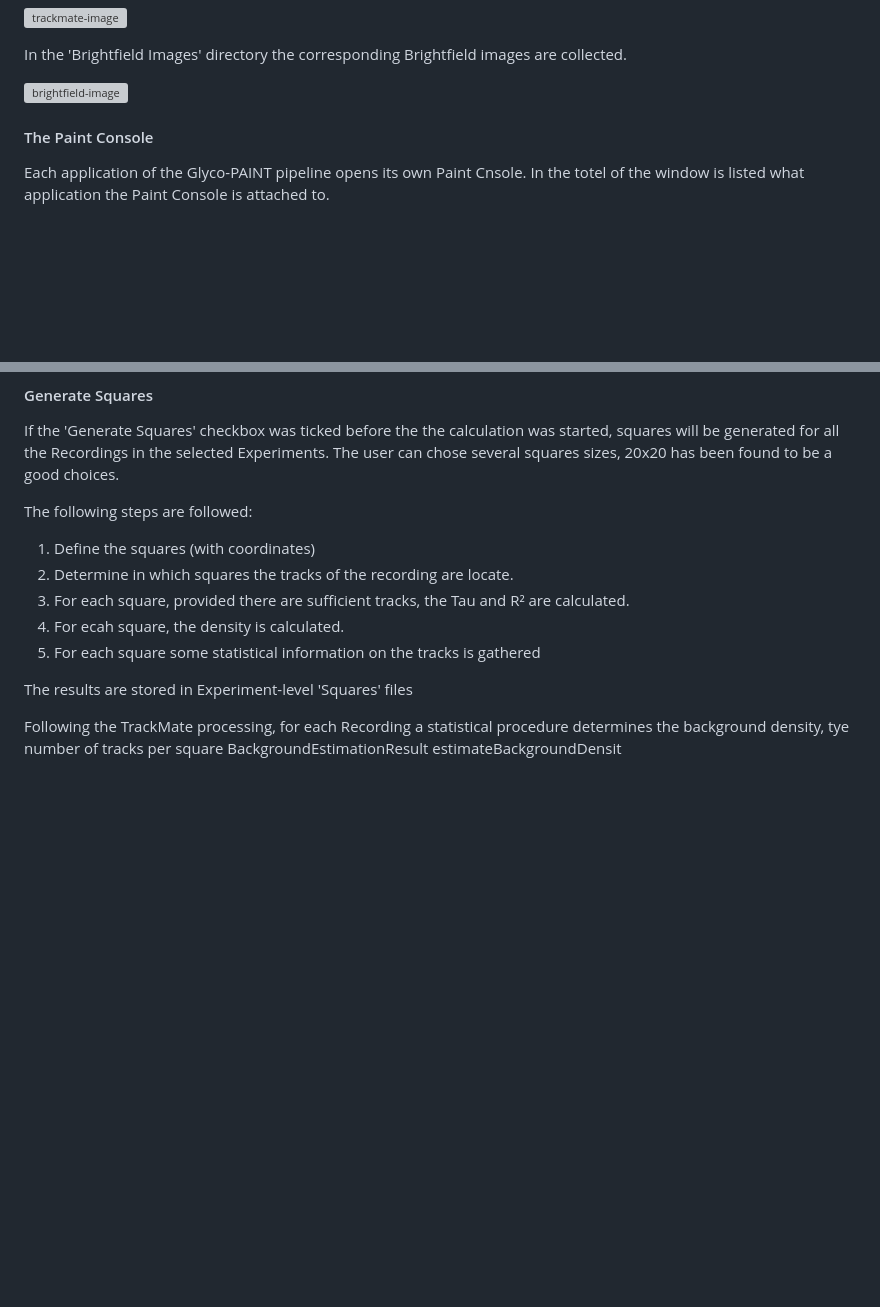
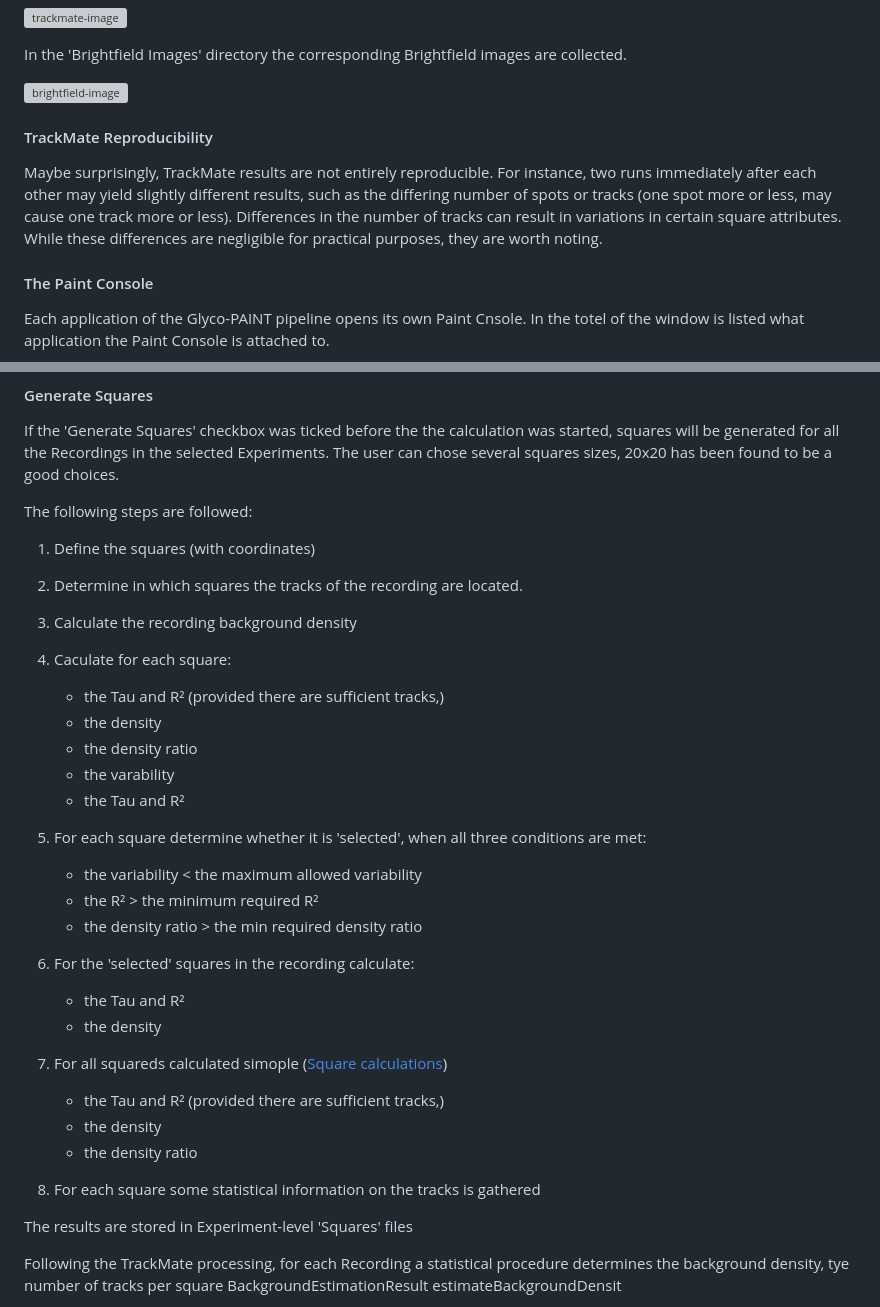
Before and after one commit to Leiden-chemical-immunology/Glyco-PAINT-Java, a Markdown page: doc/Funtional Specifications.md, 2 parts joined by grey strips. Drawn GitHub-style; blank space fills up the shorter version; grey boxes are pictures that could not be loaded.

Commit message:
Documentation

```diff
--- a/doc/Funtional Specifications.md
+++ b/doc/Funtional Specifications.md
@@ -103,6 +103,14 @@ In the 'Brightfield Images' directory the corresponding Brightfield images are c
 
 ![brightfield-image](/Users/hans/JavaPaintProjects/doc/Pictures/brightfield-image.png)
 
+
+
+#### TrackMate Reproducibility
+
+Maybe surprisingly, TrackMate results are not entirely reproducible. For instance, two runs immediately after each other may yield slightly different results, such as the differing number of spots or tracks (one spot more or less, may cause one track more or less). Differences in the number of tracks can result in variations in certain square attributes. While these differences are negligible for practical purposes, they are worth noting.
+
+
+
 #### The Paint Console
 
 Each application of the Glyco-PAINT pipeline opens its own Paint Cnsole. In the totel of the window is listed what application the Paint Console is attached to.
@@ -125,13 +133,33 @@ Every time the Glyco-PAINT Fiji plugin (or any other component of the pipeline)
 
 If the 'Generate Squares' checkbox was ticked before the the calculation was started, squares will be generated for all the Recordings in the selected Experiments. The user can chose several squares sizes, 20x20 has been found to be a good choices.
 
+
+
 The following steps are followed:
 
 1. Define the squares (with coordinates)
-2. Determine in which squares the  tracks of the recording are locate.
-3. For each square, provided there are sufficient tracks, the Tau and R² are calculated.
-4. For ecah square, the density is calculated.
-5. For each square some statistical information on the tracks is gathered
+2. Determine in which squares the tracks of the recording are located.
+3. Calculate the recording background density
+4. Caculate for each square:
+   - the Tau and R² (provided there are sufficient tracks,)
+   - the density
+   - the density ratio
+   - the varability
+   - the Tau and R²
+
+5. For each square determine whether it is 'selected', when all three conditions are met:
+   - the variability < the maximum allowed variability
+   - the R² > the minimum required R²
+   - the density ratio > the min required density ratio
+
+6. For the 'selected' squares in the recording calculate:
+   - the Tau and R²
+   - the density
+7. For all squareds calculated simople ([Square calculations](https://github.com/jjabakker/JavaPaintProjects/blob/main/paint-generate-squares/src/main/java/generatesquares/calc/CalculateAttributes.java))
+   - the Tau and R² (provided there are sufficient tracks,)
+   - the density
+   - the density ratio
+8. For each square some statistical information on the tracks is gathered
 
 The results are stored in Experiment-level 'Squares' files
 
```
